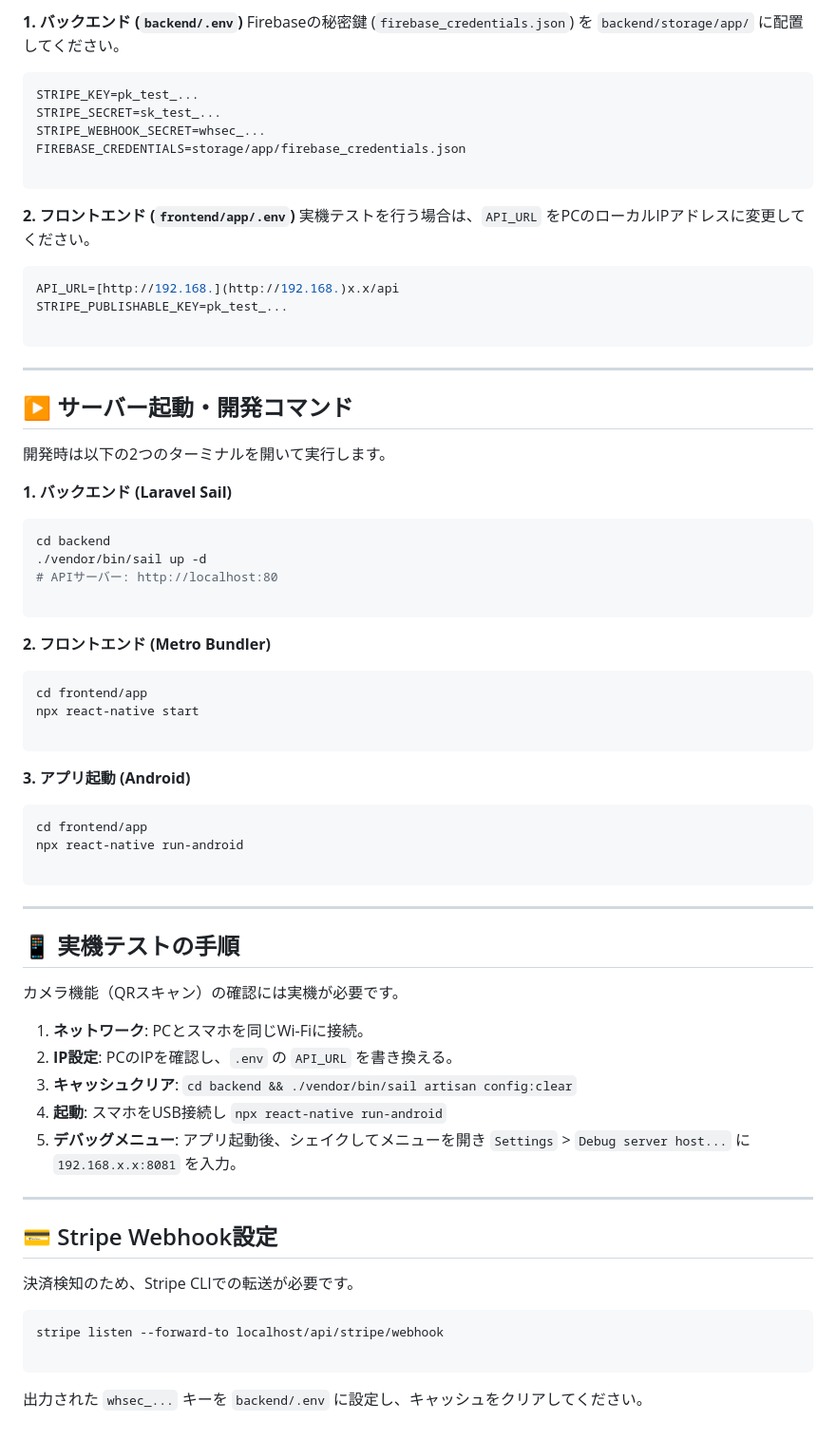
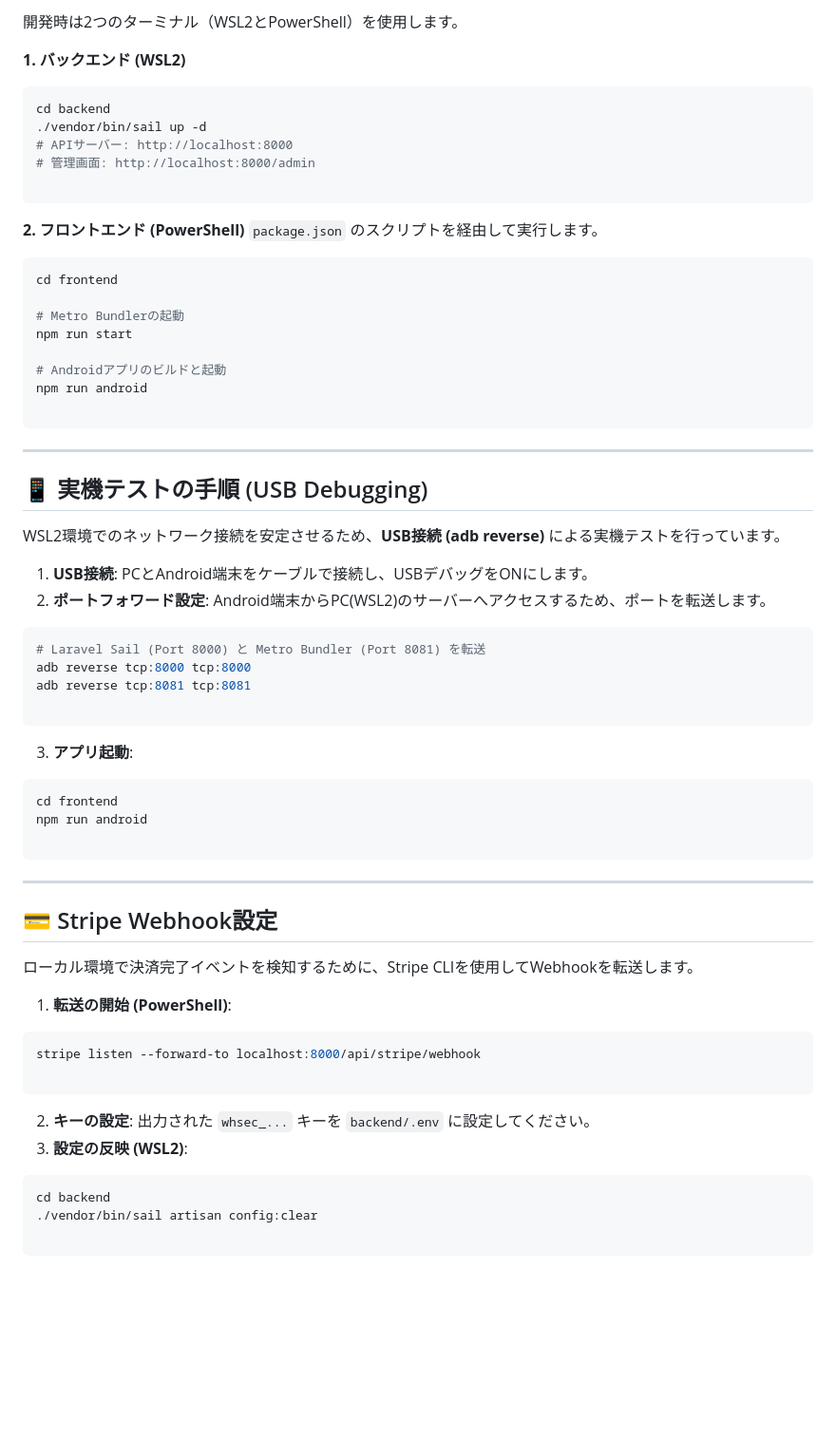
Before and after one commit to yuji-oonaka/Nokku, a Markdown page: README.md, the part around one of its changes. Shown at 95% size. GitHub-like rendering; blank space fills up the shorter version.

````diff
--- a/README.md
+++ b/README.md
@@ -152,76 +181,74 @@ chmod +x setup.sh
 
-**1. バックエンド (`backend/.env`)**
-Firebaseの秘密鍵 (`firebase_credentials.json`) を `backend/storage/app/` に配置してください。
+開発時は2つのターミナル（WSL2とPowerShell）を使用します。
 
-```ini
-STRIPE_KEY=pk_test_...
-STRIPE_SECRET=sk_test_...
-STRIPE_WEBHOOK_SECRET=whsec_...
-FIREBASE_CREDENTIALS=storage/app/firebase_credentials.json
+**1. バックエンド (WSL2)**
+
+```bash
+cd backend
+./vendor/bin/sail up -d
+# APIサーバー: http://localhost:8000
+# 管理画面: http://localhost:8000/admin
 
 ```
 
-**2. フロントエンド (`frontend/app/.env`)**
-実機テストを行う場合は、`API_URL` をPCのローカルIPアドレスに変更してください。
+**2. フロントエンド (PowerShell)**
+`package.json` のスクリプトを経由して実行します。
 
-```ini
-API_URL=[http://192.168.](http://192.168.)x.x/api
-STRIPE_PUBLISHABLE_KEY=pk_test_...
+```powershell
+cd frontend
+
+# Metro Bundlerの起動
+npm run start
+
+# Androidアプリのビルドと起動
+npm run android
 
 ```
 
 ---
 
-## ▶️ サーバー起動・開発コマンド
+## 📱 実機テストの手順 (USB Debugging)
 
-開発時は以下の2つのターミナルを開いて実行します。
+WSL2環境でのネットワーク接続を安定させるため、**USB接続 (adb reverse)** による実機テストを行っています。
 
-**1. バックエンド (Laravel Sail)**
-
-```bash
-cd backend
-./vendor/bin/sail up -d
-# APIサーバー: http://localhost:80
+1. **USB接続**: PCとAndroid端末をケーブルで接続し、USBデバッグをONにします。
+2. **ポートフォワード設定**:
+Android端末からPC(WSL2)のサーバーへアクセスするため、ポートを転送します。
+```powershell
+# Laravel Sail (Port 8000) と Metro Bundler (Port 8081) を転送
+adb reverse tcp:8000 tcp:8000
+adb reverse tcp:8081 tcp:8081
 
 ```
 
-**2. フロントエンド (Metro Bundler)**
 
-```bash
-cd frontend/app
-npx react-native start
+3. **アプリ起動**:
+```powershell
+cd frontend
+npm run android
 
 ```
 
-**3. アプリ起動 (Android)**
 
-```bash
-cd frontend/app
-npx react-native run-android
-
-```
-
----
-
-## 📱 実機テストの手順
-
-カメラ機能（QRスキャン）の確認には実機が必要です。
-
-1. **ネットワーク**: PCとスマホを同じWi-Fiに接続。
-2. **IP設定**: PCのIPを確認し、`.env` の `API_URL` を書き換える。
-3. **キャッシュクリア**: `cd backend && ./vendor/bin/sail artisan config:clear`
-4. **起動**: スマホをUSB接続し `npx react-native run-android`
-5. **デバッグメニュー**: アプリ起動後、シェイクしてメニューを開き `Settings` > `Debug server host...` に `192.168.x.x:8081` を入力。
 
 ---
 
 ## 💳 Stripe Webhook設定
 
-決済検知のため、Stripe CLIでの転送が必要です。
+ローカル環境で決済完了イベントを検知するために、Stripe CLIを使用してWebhookを転送します。
 
-```bash
-stripe listen --forward-to localhost/api/stripe/webhook
+1. **転送の開始 (PowerShell)**:
+```powershell
+stripe listen --forward-to localhost:8000/api/stripe/webhook
 
 ```
 
-出力された `whsec_...` キーを `backend/.env` に設定し、キャッシュをクリアしてください。
+
+2. **キーの設定**:
+出力された `whsec_...` キーを `backend/.env` に設定してください。
+3. **設定の反映 (WSL2)**:
+```bash
+cd backend
+./vendor/bin/sail artisan config:clear
+
+```
````
Also changed, not shown: other parts of README.md (+58 -29 lines).
